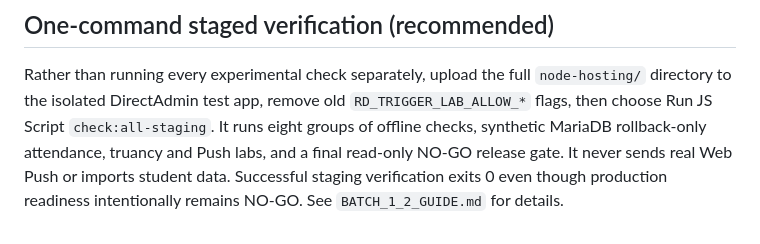
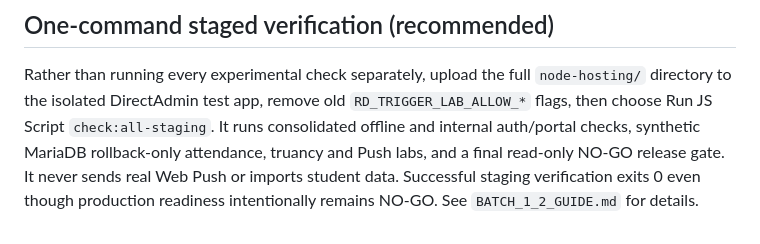
Before and after one commit to yoottana-cyber/rd-care, a Markdown page: node-hosting/README.md, the part around the change. GitHub-like rendering.

Commit message:
docs: keep one-command staging description accurate as auth/portal group added

```diff
--- a/node-hosting/README.md
+++ b/node-hosting/README.md
@@ -1665,7 +1665,7 @@ The full migration, data protection, test plan, Cron/Push checklist and security
 Rather than running every experimental check separately, upload the
 full `node-hosting/` directory to the isolated DirectAdmin test app,
 remove old `RD_TRIGGER_LAB_ALLOW_*` flags, then choose Run JS Script
-`check:all-staging`. It runs eight groups of offline checks, synthetic
+`check:all-staging`. It runs consolidated offline and internal auth/portal checks, synthetic
 MariaDB rollback-only attendance, truancy and Push labs, and a final
 read-only NO-GO release gate. It never sends real Web Push or imports
 student data. Successful staging verification exits 0 even though
```
